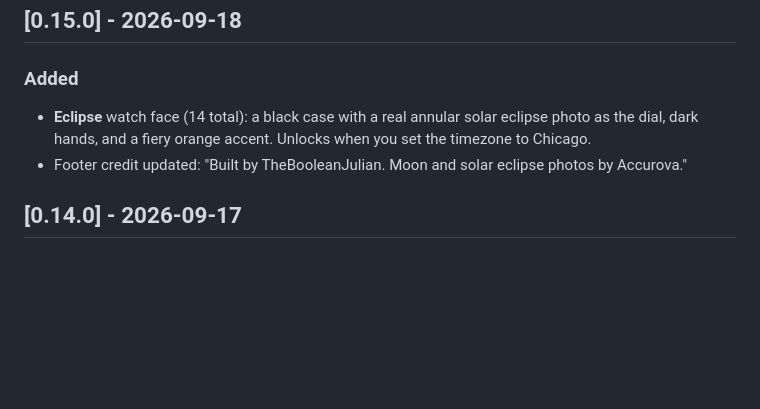
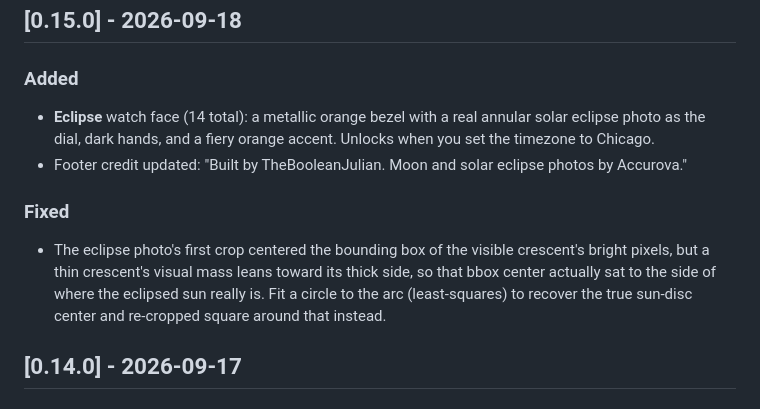
Before and after one commit to TheBooleanJulian/miku-watch, a Markdown page: CHANGELOG.md, the part around the change. Drawn GitHub-style; blank space fills up the shorter version.

Commit message:
Document Eclipse face's centering fix in changelog
Co-Authored-By: Claude Sonnet 5 <noreply@anthropic.com>

```diff
--- a/CHANGELOG.md
+++ b/CHANGELOG.md
@@ -8,11 +8,18 @@ features, patch bumps are fixes/tweaks — anything may still change).
 ## [0.15.0] - 2026-09-18
 
 ### Added
-- **Eclipse** watch face (14 total): a black case with a real annular
-  solar eclipse photo as the dial, dark hands, and a fiery orange accent.
-  Unlocks when you set the timezone to Chicago.
+- **Eclipse** watch face (14 total): a metallic orange bezel with a real
+  annular solar eclipse photo as the dial, dark hands, and a fiery orange
+  accent. Unlocks when you set the timezone to Chicago.
 - Footer credit updated: "Built by TheBooleanJulian. Moon and solar eclipse
   photos by Accurova."
+
+### Fixed
+- The eclipse photo's first crop centered the bounding box of the visible
+  crescent's bright pixels, but a thin crescent's visual mass leans toward
+  its thick side, so that bbox center actually sat to the side of where the
+  eclipsed sun really is. Fit a circle to the arc (least-squares) to recover
+  the true sun-disc center and re-cropped square around that instead.
 
 ## [0.14.0] - 2026-09-17
 
```
